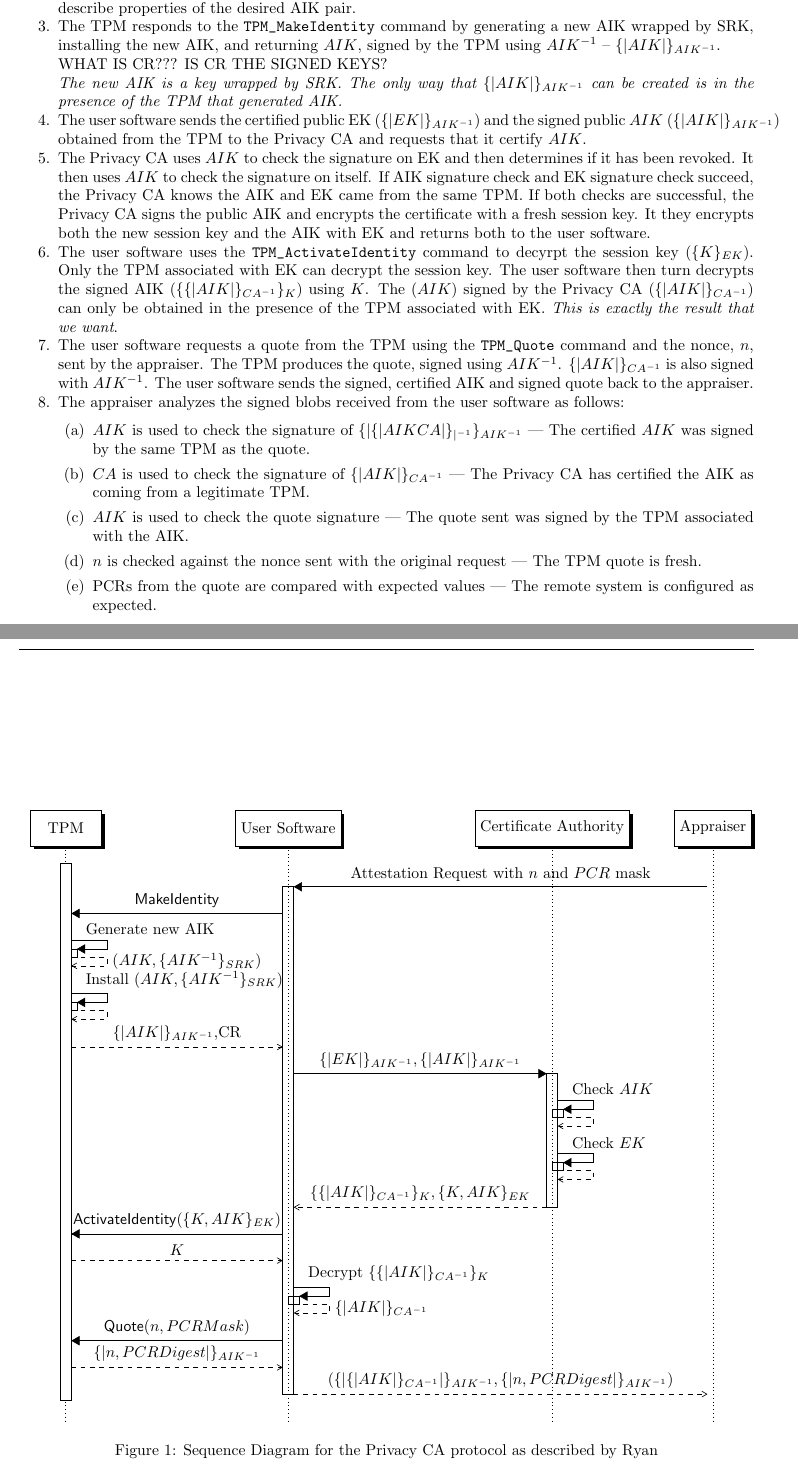
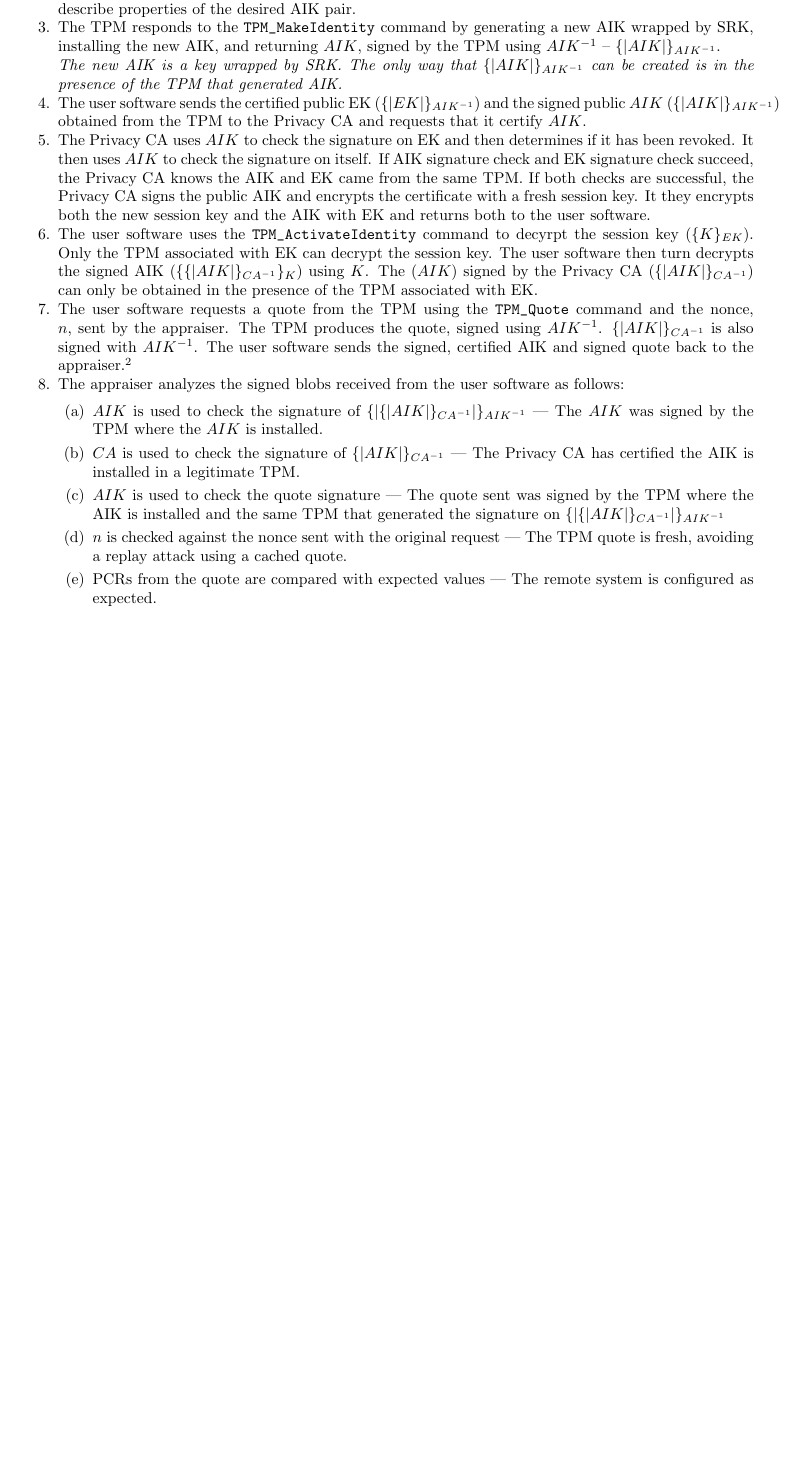
Before and after one commit to ku-sldg/verified-tpm12, a LaTeX paper (docs/attestation/attestation.tex): two parts of pages 2 and 3 of 5 before the commit and part of page 2 of 4 after it, the two joined at a grey line, cut so that both start at the same text, the shorter picture padded with empty space. The pictures show the PDF file docs/attestation/attestation.pdf that the author committed with the source.

Commit message:
Fixed formatting
Fixed a couple of formatting issues; dealt with the certification request (CR) issue in a reasonable way I think.

```diff
--- a/docs/attestation/attestation.tex
+++ b/docs/attestation/attestation.tex
@@ -77,9 +77,9 @@ appraiser and the user software.
 \begin{enumerate}
   \parskip=0pt\itemsep=0pt
 \item An appraiser sends an attestation request indicating what PCRs
-  are needed using a $PCR$ make along with a nonce, $n$.  (This request
-  is not formally documented, but its specifics are not critical for
-  this discussion.)
+  are needed using a $PCR$ mask along with a nonce, $n$.\footnote{This
+  request is not formally documented, but its specifics are not
+  critical for this discussion.}
 
 \item The user software receives the request and requests a fresh AIK
   from the TPM, wrapped with the TPM's SRK using the
@@ -91,8 +91,6 @@ appraiser and the user software.
   generating a new AIK wrapped by SRK, installing the new AIK, and
   returning $\public{AIK}$, signed by the TPM using $\private{AIK}$ --
   $\sign{\public{AIK}}{AIK}$.
-
-  WHAT IS CR???  IS CR THE SIGNED KEYS?
 
   \emph{The new AIK is a key wrapped by SRK.  The only way that
     $\sign{\public{AIK}}{AIK}$ can be created is in the presence of
@@ -118,33 +116,36 @@ appraiser and the user software.
   then turn decrypts the signed AIK ($\encrypt{\sign{AIK}{CA}}{K}$)
   using $K$.  The $\public(AIK)$ signed by the Privacy CA
   ($\sign{\public{AIK}}{CA}$) can only be obtained in the presence of
-  the TPM associated with EK.  \emph{This is exactly the result that
-    we want}.
+  the TPM associated with EK.
 
 \item The user software requests a quote from the TPM using the
   \verb+TPM_Quote+ command and the nonce, $n$, sent by the appraiser.
   The TPM produces the quote, signed using $\private{AIK}$.
   $\sign{\public{AIK}}{CA}$ is also signed with $\private{AIK}$.  The
   user software sends the signed, certified AIK and signed quote back
-  to the appraiser.
+  to the appraiser.\footnote{The details of this communication are not
+    specified.}
 
 \item The appraiser analyzes the signed blobs received from the user
   software as follows:
 
   \begin{enumerate}
   \item $\public{AIK}$ is used to check the signature of
-    $\sign{\sign{\public{AIK}{CA}}}{AIK}$ --- The certified $AIK$ was
-    signed by the same TPM as the quote.
+    $\sign{\sign{\public{AIK}}{CA}}{AIK}$ --- The $AIK$ was signed by
+    the TPM where the $AIK$ is installed.
 
   \item $\public{CA}$ is used to check the signature of
     $\sign{\public{AIK}}{CA}$ --- The Privacy CA has certified the AIK
-    as coming from a legitimate TPM.
+    is installed in a legitimate TPM.
 
   \item $\public{AIK}$ is used to check the quote signature --- The
-    quote sent was signed by the TPM associated with the AIK.
+    quote sent was signed by the TPM where the AIK is installed and
+    the same TPM that generated the signature on
+    $\sign{\sign{\public{AIK}}{CA}}{AIK}$
 
   \item $n$ is checked against the nonce sent with the original
-    request --- The TPM quote is fresh.
+    request --- The TPM quote is fresh, avoiding a replay attack using
+    a cached quote.
 
   \item PCRs from the quote are compared with expected values --- The
     remote system is configured as expected.
@@ -166,7 +167,7 @@ appraiser and the user software.
         \begin{callself}{tpm}{Install $\wrap{AIK}{SRK}$}{}
         \end{callself}
       \end{call}
-      \begin{call}{user}{$\public{\sign{\public{EK}}{AIK}},\sign{\public{AIK}}{AIK}$}{ca}{$\encrypt{\sign{\public{AIK}}{CA}}{K},\encrypt{K,\public{AIK}}{EK}$}
+      \begin{call}{user}{$(\sign{\public{EK}}{AIK},\sign{\public{AIK}}{AIK})$}{ca}{$(\encrypt{\sign{\public{AIK}}{CA}}{K},\encrypt{K,\public{AIK}}{EK})$}
         \begin{callself}{ca}{Check \public{AIK}}{}
         \end{callself}
         \begin{callself}{ca}{Check \public{EK}}{}
@@ -198,36 +191,10 @@ can determine that this is the same as the certification request
-\begin{figure}
-  \centering
-  \begin{sequencediagram}
-    \newthread[white]{tpm}{TPM}
-    \newinst[3]{user}{User Software}
-    \newinst[3]{ca}{Certificate Authority}
-    \newinst[1]{a}{Appraiser}
-
-    \begin{call}{a}{Attestation Request with $n$ and $PCR$ mask}{user}{$(\sign{\sign{\public{AIK}}{CA}}{AIK},\sign{n,PCRDigest}{AIK})$}
-      \begin{call}{user}{\textsf{MakeIdentity}}{tpm}{$\sign{\public{AIK}}{AIK}$,$\sign{EK}{AIK}$}
-        \begin{callself}{tpm}{Generate new AIK}{$\wrap{AIK}{SRK}$}
-        \end{callself}
-        \begin{callself}{tpm}{Install $\wrap{AIK}{SRK}$}{}
-        \end{callself}
-      \end{call}
-      \begin{call}{user}{$\public{\sign{\public{EK}}{AIK}},\sign{\public{AIK}}{AIK}$}{ca}{$\encrypt{\sign{\public{AIK}}{CA}}{K},\encrypt{K,\public{AIK}}{EK}$}
-        \begin{callself}{ca}{Check \public{AIK}}{}
-        \end{callself}
-        \begin{callself}{ca}{Check \public{EK}}{}
-        \end{callself}
-      \end{call}
-      \begin{call}{user}{$\mathsf{ActivateIdentity}(\encrypt{K,AIK}{EK})$}{tpm}{$K$}
-      \end{call}
-      \begin{callself}{user}{Decrypt $\encrypt{\sign{\public{AIK}}{CA}}{K}$}{$\sign{\public{AIK}}{CA}$}
-      \end{callself}
-      \begin{call}{user}{$\mathsf{Quote}(n,PCRMask)$}{tpm}{$\sign{n,PCRDigest}{AIK}$}
-      \end{call}
-    \end{call}
-  \end{sequencediagram}
-  \caption{Sequence Diagram for the Privacy CA protocol as described
-    by Ryan}
-  \label{fig:tcg-ca}
-\end{figure}
+The TCG protocol is documented in the TPM technical documentation by
+way of describing the TPM command set
+provided~\citep{---::TCG-TPM-Specifi}.  At this time, the distinction
+is the \verb+TPM_MakeIdentity+ command returning a signed public
+$\public{EK}$ in addition to the signed $\public{AIK}$.  If we can
+determine that this is the same as the certification request ($CR$),
+then the two protocols are basically the same.
 
 \section{Direct Anonymous Attestation}
 
```
Also changed, not shown: docs/attestation/attestation.pdf, docs/attestation/attestation.tex (10 more changed lines).
